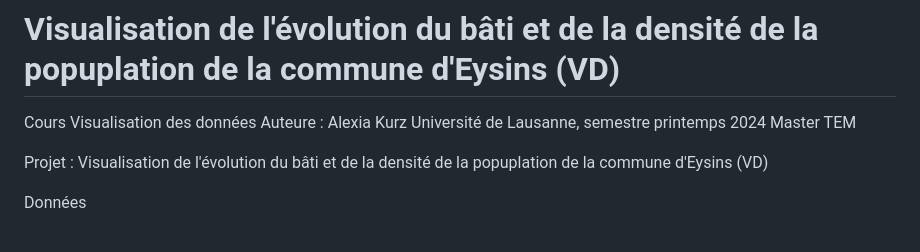
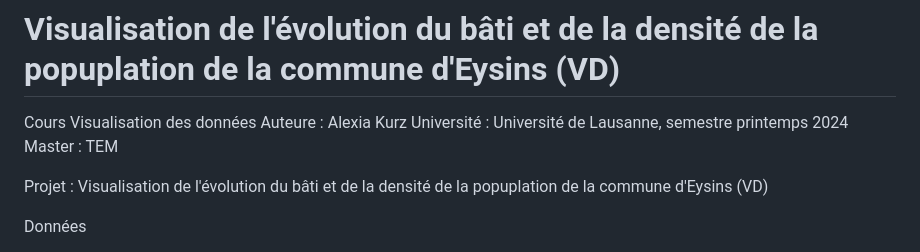
Before and after one commit to AlexiaKurz/Projet_Kurz_Alexia_evolution_eysins, a Markdown page: README.md, the part around the change. GitHub-like rendering.

```diff
--- a/README.md
+++ b/README.md
@@ -1,8 +1,8 @@
 # Visualisation de l'évolution du bâti et de la densité de la popuplation de la commune d'Eysins (VD)
 Cours Visualisation des données
 Auteure : Alexia Kurz
-Université de Lausanne, semestre printemps 2024
-Master TEM
+Université : Université de Lausanne, semestre printemps 2024
+Master : TEM
 
 Projet : Visualisation de l'évolution du bâti et de la densité de la popuplation de la commune d'Eysins (VD)
 
```
